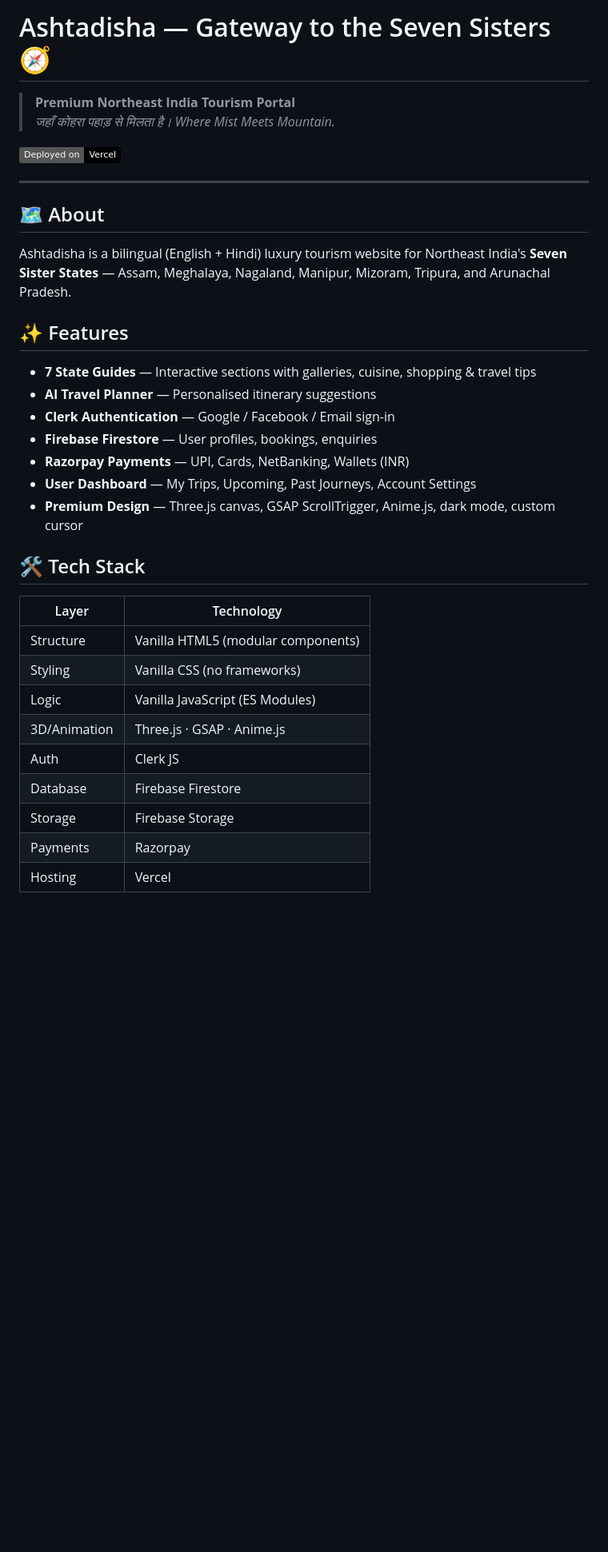
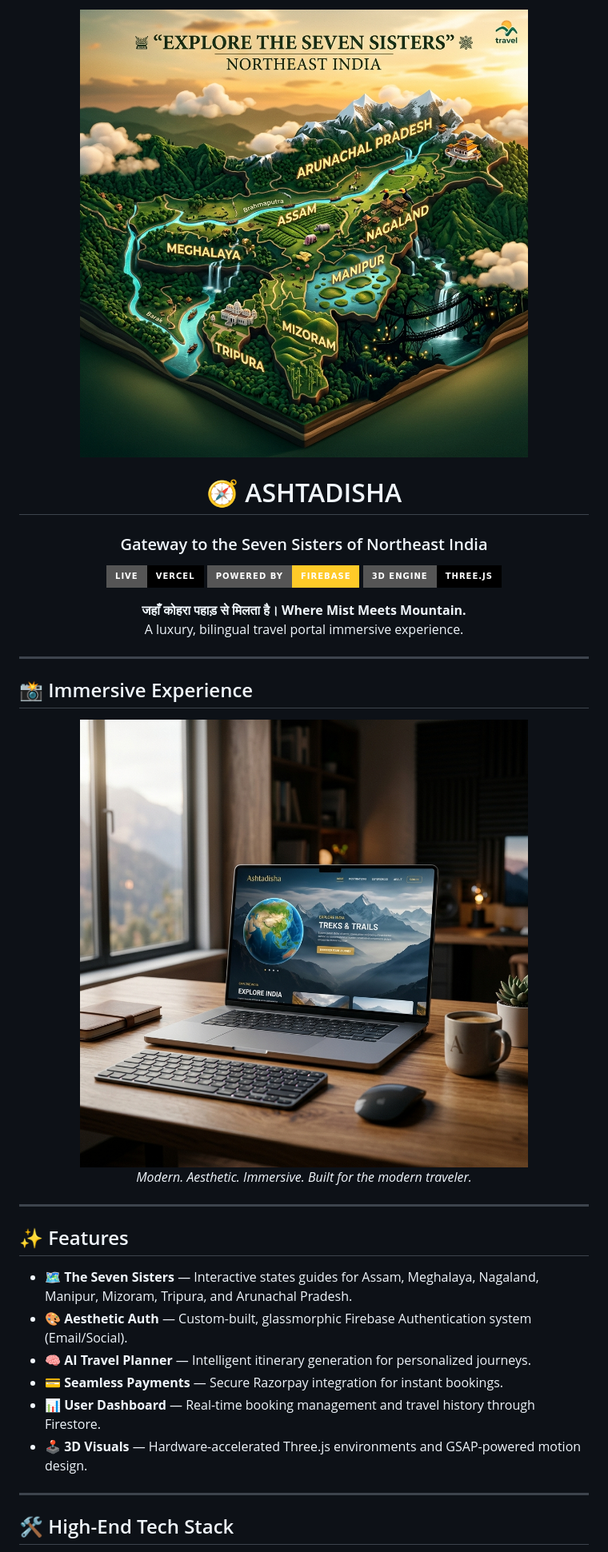
Before and after one commit to pixelpalace-coder/Ashtadisha, a Markdown page: README.md, the part around the change printed below. Shown: that part at 80% size. GitHub-like rendering; pictures changed too: assets/readme/header-3d.png (added), assets/readme/laptop-mockup.png (added); badges without logos; blank space fills up the shorter version.

Commit message:
Enhance README with premium 3D visuals and dynamic diagrams

```diff
--- a/README.md
+++ b/README.md
@@ -1,37 +1,41 @@
-# Ashtadisha — Gateway to the Seven Sisters 🧭
+<div align="center">
+  <img src="assets/readme/header-3d.png" width="100%" alt="Ashtadisha Header" />
 
-> **Premium Northeast India Tourism Portal**
-> *जहाँ कोहरा पहाड़ से मिलता है। Where Mist Meets Mountain.*
+  # 🧭 ASHTADISHA
+  ### Gateway to the Seven Sisters of Northeast India
 
-[![Deployed on Vercel](https://img.shields.io/badge/Deployed%20on-Vercel-black?logo=vercel)](https://ashtadisha.vercel.app)
+  [![Vercel Deployment](https://img.shields.io/badge/Live-Vercel-black?style=for-the-badge&logo=vercel)](https://ashtadisha.vercel.app)
+  [![Firebase](https://img.shields.io/badge/Powered%20By-Firebase-FFCA28?style=for-the-badge&logo=firebase&logoColor=black)](https://firebase.google.com)
+  [![Three.js](https://img.shields.io/badge/3D%20Engine-Three.js-000000?style=for-the-badge&logo=three.js)](https://threejs.org)
+
+  <p align="center">
+    <b>जहाँ कोहरा पहाड़ से मिलता है। Where Mist Meets Mountain.</b><br />
+    A luxury, bilingual travel portal immersive experience.
+  </p>
+</div>
 
 ---
 
-## 🗺️ About
+## 📸 Immersive Experience
 
-Ashtadisha is a bilingual (English + Hindi) luxury tourism website for Northeast India's **Seven Sister States** — Assam, Meghalaya, Nagaland, Manipur, Mizoram, Tripura, and Arunachal Pradesh.
+<div align="center">
+  <img src="assets/readme/laptop-mockup.png" width="85%" alt="Ashtadisha Workstation Mockup" />
+  <br />
+  <i>Modern. Aesthetic. Immersive. Built for the modern traveler.</i>
+</div>
+
+---
 
 ## ✨ Features
 
-- **7 State Guides** — Interactive sections with galleries, cuisine, shopping & travel tips
-- **AI Travel Planner** — Personalised itinerary suggestions
-- **Clerk Authentication** — Google / Facebook / Email sign-in
-- **Firebase Firestore** — User profiles, bookings, enquiries
-- **Razorpay Payments** — UPI, Cards, NetBanking, Wallets (INR)
-- **User Dashboard** — My Trips, Upcoming, Past Journeys, Account Settings
-- **Premium Design** — Three.js canvas, GSAP ScrollTrigger, Anime.js, dark mode, custom cursor
+- 🗺️ **The Seven Sisters** — Interactive states guides for Assam, Meghalaya, Nagaland, Manipur, Mizoram, Tripura, and Arunachal Pradesh.
+- 🎨 **Aesthetic Auth** — Custom-built, glassmorphic Firebase Authentication system (Email/Social).
+- 🧠 **AI Travel Planner** — Intelligent itinerary generation for personalized journeys.
+- 💳 **Seamless Payments** — Secure Razorpay integration for instant bookings.
+- 📊 **User Dashboard** — Real-time booking management and travel history through Firestore.
+- 🕹️ **3D Visuals** — Hardware-accelerated Three.js environments and GSAP-powered motion design.
 
-## 🛠️ Tech Stack
+---
 
-| Layer | Technology |
-|-------|-----------|
-| Structure | Vanilla HTML5 (modular components) |
-| Styling | Vanilla CSS (no frameworks) |
-| Logic | Vanilla JavaScript (ES Modules) |
-| 3D/Animation | Three.js · GSAP · Anime.js |
-| Auth | Clerk JS |
-| Database | Firebase Firestore |
-| Storage | Firebase Storage |
-| Payments | Razorpay |
-| Hosting | Vercel |
+## 🛠️ High-End Tech Stack
 
```
Also changed, not shown: other parts of README.md (+49 -51 lines).
